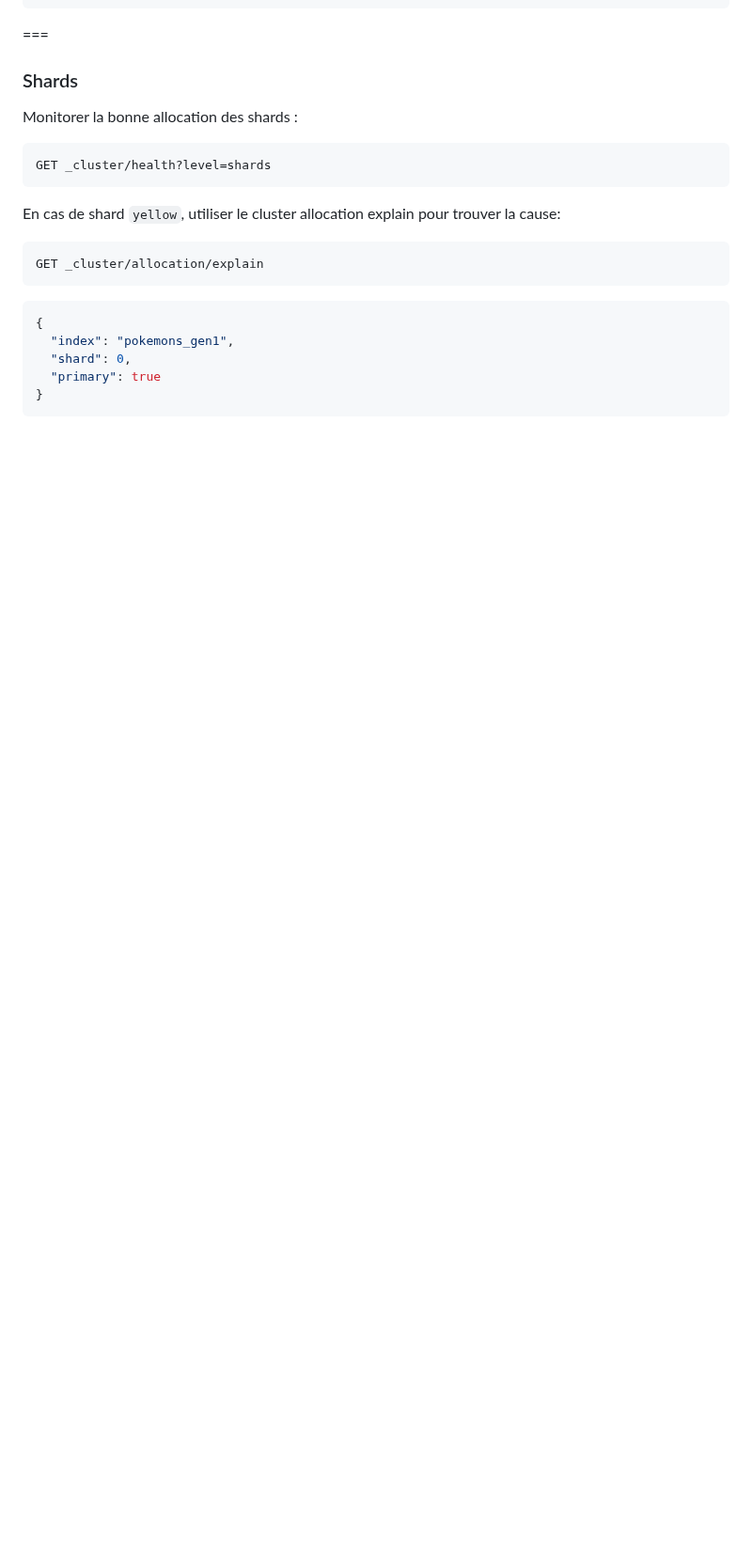
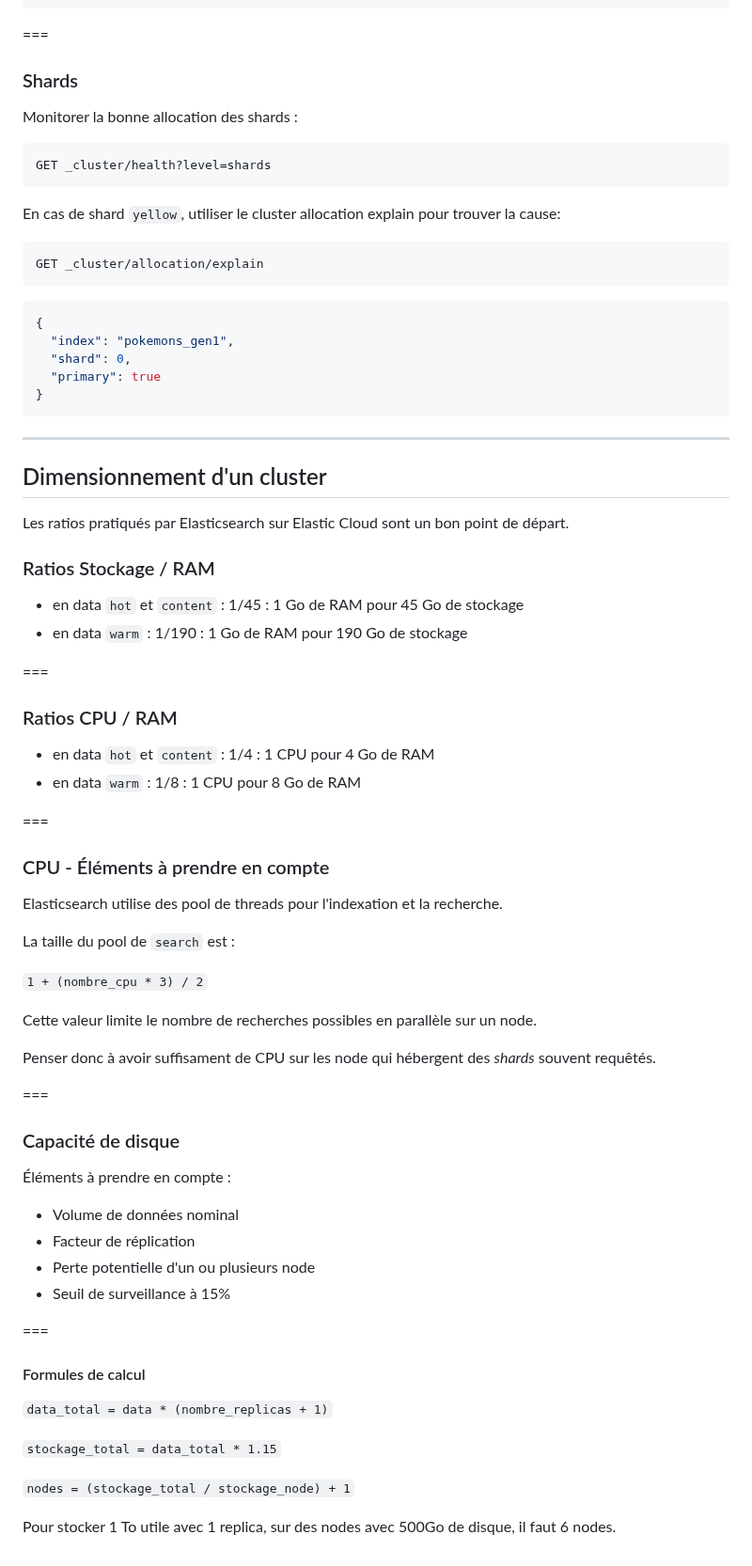
Before and after one commit to juwit/formation-elasticsearch-ops, a Markdown page: jour3.md, the part around the change. Shown at 94% size. Rendered like a GitHub page; blank space fills up the shorter version.

Commit message:
✨ : add cluster sizing

````diff
--- a/jour3.md
+++ b/jour3.md
@@ -1063,3 +1063,58 @@ GET _cluster/allocation/explain
   "primary": true
 }
 ```
+
+---
+
+## Dimensionnement d'un cluster
+
+Les ratios pratiqués par Elasticsearch sur Elastic Cloud sont un bon point de départ.
+
+### Ratios Stockage / RAM
+
+* en data `hot` et `content` : 1/45 : 1 Go de RAM pour 45 Go de stockage
+* en data `warm` : 1/190 : 1 Go de RAM pour 190 Go de stockage
+
+===
+
+### Ratios CPU / RAM
+
+* en data `hot` et `content` : 1/4 : 1 CPU pour 4 Go de RAM
+* en data `warm` : 1/8 : 1 CPU pour 8 Go de RAM
+
+===
+
+### CPU - Éléments à prendre en compte
+
+Elasticsearch utilise des pool de threads pour l'indexation et la recherche.
+
+La taille du pool de `search` est :
+
+`1 + (nombre_cpu * 3) / 2`
+
+Cette valeur limite le nombre de recherches possibles en parallèle sur un node.
+
+Penser donc à avoir suffisament de CPU sur les node qui hébergent des _shards_ souvent requêtés.
+
+===
+
+### Capacité de disque
+
+Éléments à prendre en compte :
+
+* Volume de données nominal
+* Facteur de réplication
+* Perte potentielle d'un ou plusieurs node
+* Seuil de surveillance à 15%
+
+===
+
+#### Formules de calcul
+
+`data_total = data * (nombre_replicas + 1)`
+
+`stockage_total = data_total * 1.15`
+
+`nodes = (stockage_total / stockage_node) + 1`
+
+Pour stocker 1 To utile avec 1 replica, sur des nodes avec 500Go de disque, il faut 6 nodes.
````
